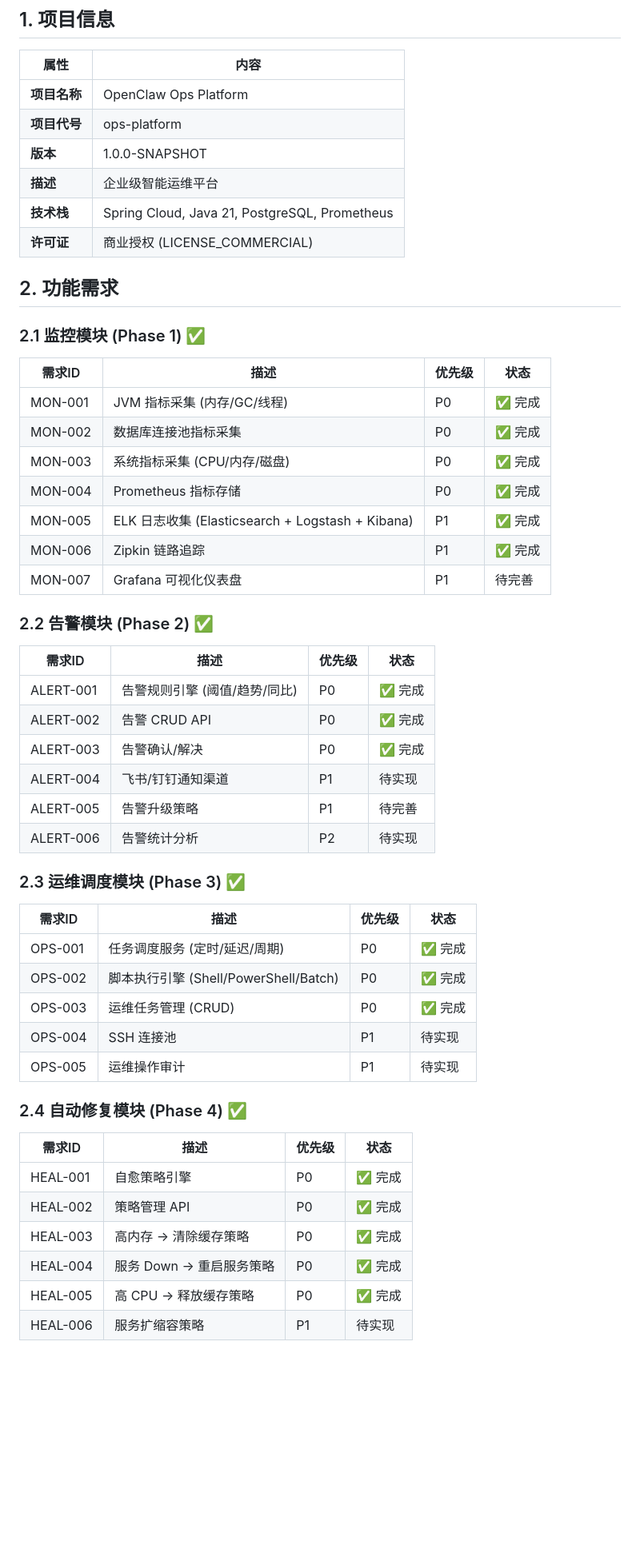
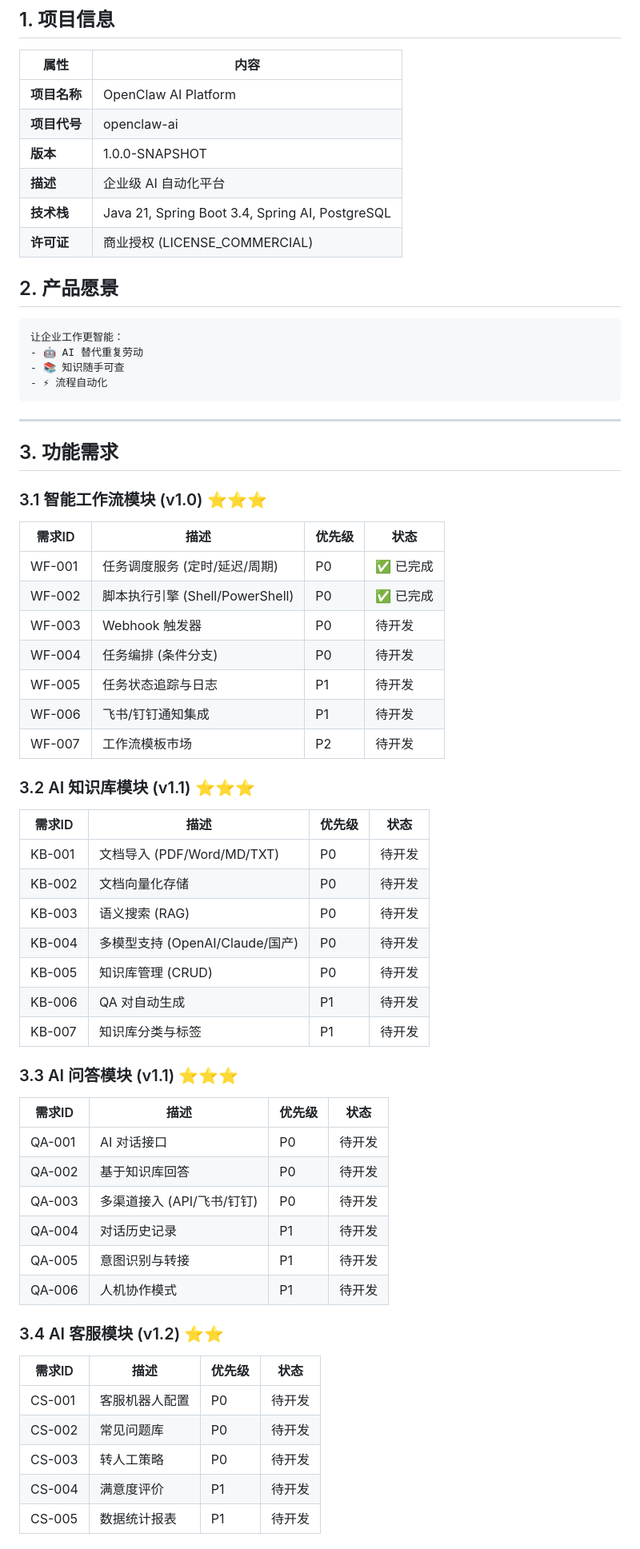
Before and after one commit to ANewName-1024/ops-platform, a Markdown page: REQUIREMENTS.md, the part around one of its changes. Shown at 80% size. GitHub-like rendering; blank space fills up the shorter version.

````diff
--- a/REQUIREMENTS.md
+++ b/REQUIREMENTS.md
@@ -4,56 +4,68 @@
 
 | 属性 | 内容 |
 |------|------|
-| **项目名称** | OpenClaw Ops Platform |
-| **项目代号** | ops-platform |
+| **项目名称** | OpenClaw AI Platform |
+| **项目代号** | openclaw-ai |
 | **版本** | 1.0.0-SNAPSHOT |
-| **描述** | 企业级智能运维平台 |
-| **技术栈** | Spring Cloud, Java 21, PostgreSQL, Prometheus |
+| **描述** | 企业级 AI 自动化平台 |
+| **技术栈** | Java 21, Spring Boot 3.4, Spring AI, PostgreSQL |
 | **许可证** | 商业授权 (LICENSE_COMMERCIAL) |
 
-## 2. 功能需求
+## 2. 产品愿景
 
-### 2.1 监控模块 (Phase 1) ✅
+```
+让企业工作更智能：
+- 🤖 AI 替代重复劳动
+- 📚 知识随手可查
+- ⚡ 流程自动化
+```
+
+---
+
+## 3. 功能需求
+
+### 3.1 智能工作流模块 (v1.0) ⭐⭐⭐
 
 | 需求ID | 描述 | 优先级 | 状态 |
 |--------|------|--------|------|
-| MON-001 | JVM 指标采集 (内存/GC/线程) | P0 | ✅ 完成 |
-| MON-002 | 数据库连接池指标采集 | P0 | ✅ 完成 |
-| MON-003 | 系统指标采集 (CPU/内存/磁盘) | P0 | ✅ 完成 |
-| MON-004 | Prometheus 指标存储 | P0 | ✅ 完成 |
-| MON-005 | ELK 日志收集 (Elasticsearch + Logstash + Kibana) | P1 | ✅ 完成 |
-| MON-006 | Zipkin 链路追踪 | P1 | ✅ 完成 |
-| MON-007 | Grafana 可视化仪表盘 | P1 | 待完善 |
+| WF-001 | 任务调度服务 (定时/延迟/周期) | P0 | ✅ 已完成 |
+| WF-002 | 脚本执行引擎 (Shell/PowerShell) | P0 | ✅ 已完成 |
+| WF-003 | Webhook 触发器 | P0 | 待开发 |
+| WF-004 | 任务编排 (条件分支) | P0 | 待开发 |
+| WF-005 | 任务状态追踪与日志 | P1 | 待开发 |
+| WF-006 | 飞书/钉钉通知集成 | P1 | 待开发 |
+| WF-007 | 工作流模板市场 | P2 | 待开发 |
 
-### 2.2 告警模块 (Phase 2) ✅
+### 3.2 AI 知识库模块 (v1.1) ⭐⭐⭐
 
 | 需求ID | 描述 | 优先级 | 状态 |
 |--------|------|--------|------|
-| ALERT-001 | 告警规则引擎 (阈值/趋势/同比) | P0 | ✅ 完成 |
-| ALERT-002 | 告警 CRUD API | P0 | ✅ 完成 |
-| ALERT-003 | 告警确认/解决 | P0 | ✅ 完成 |
-| ALERT-004 | 飞书/钉钉通知渠道 | P1 | 待实现 |
-| ALERT-005 | 告警升级策略 | P1 | 待完善 |
-| ALERT-006 | 告警统计分析 | P2 | 待实现 |
+| KB-001 | 文档导入 (PDF/Word/MD/TXT) | P0 | 待开发 |
+| KB-002 | 文档向量化存储 | P0 | 待开发 |
+| KB-003 | 语义搜索 (RAG) | P0 | 待开发 |
+| KB-004 | 多模型支持 (OpenAI/Claude/国产) | P0 | 待开发 |
+| KB-005 | 知识库管理 (CRUD) | P0 | 待开发 |
+| KB-006 | QA 对自动生成 | P1 | 待开发 |
+| KB-007 | 知识库分类与标签 | P1 | 待开发 |
 
-### 2.3 运维调度模块 (Phase 3) ✅
+### 3.3 AI 问答模块 (v1.1) ⭐⭐⭐
 
 | 需求ID | 描述 | 优先级 | 状态 |
 |--------|------|--------|------|
-| OPS-001 | 任务调度服务 (定时/延迟/周期) | P0 | ✅ 完成 |
-| OPS-002 | 脚本执行引擎 (Shell/PowerShell/Batch) | P0 | ✅ 完成 |
-| OPS-003 | 运维任务管理 (CRUD) | P0 | ✅ 完成 |
-| OPS-004 | SSH 连接池 | P1 | 待实现 |
-| OPS-005 | 运维操作审计 | P1 | 待实现 |
+| QA-001 | AI 对话接口 | P0 | 待开发 |
+| QA-002 | 基于知识库回答 | P0 | 待开发 |
+| QA-003 | 多渠道接入 (API/飞书/钉钉) | P0 | 待开发 |
+| QA-004 | 对话历史记录 | P1 | 待开发 |
+| QA-005 | 意图识别与转接 | P1 | 待开发 |
+| QA-006 | 人机协作模式 | P1 | 待开发 |
 
-### 2.4 自动修复模块 (Phase 4) ✅
+### 3.4 AI 客服模块 (v1.2) ⭐⭐
 
 | 需求ID | 描述 | 优先级 | 状态 |
 |--------|------|--------|------|
-| HEAL-001 | 自愈策略引擎 | P0 | ✅ 完成 |
-| HEAL-002 | 策略管理 API | P0 | ✅ 完成 |
-| HEAL-003 | 高内存 -> 清除缓存策略 | P0 | ✅ 完成 |
-| HEAL-004 | 服务 Down -> 重启服务策略 | P0 | ✅ 完成 |
-| HEAL-005 | 高 CPU -> 释放缓存策略 | P0 | ✅ 完成 |
-| HEAL-006 | 服务扩缩容策略 | P1 | 待实现 |
+| CS-001 | 客服机器人配置 | P0 | 待开发 |
+| CS-002 | 常见问题库 | P0 | 待开发 |
+| CS-003 | 转人工策略 | P0 | 待开发 |
+| CS-004 | 满意度评价 | P1 | 待开发 |
+| CS-005 | 数据统计报表 | P1 | 待开发 |
 
````
Also changed, not shown: other parts of REQUIREMENTS.md (+80 -37 lines), docs/MARKET_ANALYSIS.md (+216 -164 lines).
